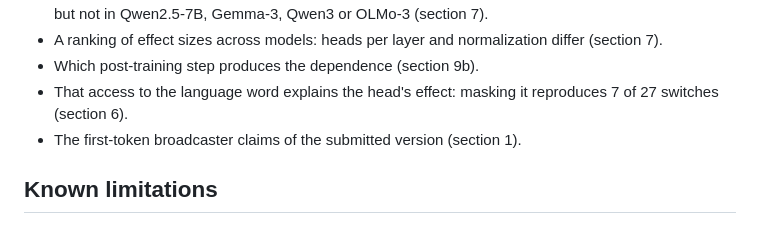
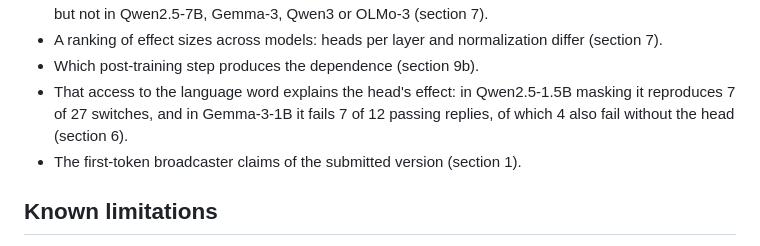
Before and after one commit to arjunpil/LIHA-First-Token-Broadcasters, a Markdown page: EXPERIMENTS.md, the part around one of its changes. GitHub-like rendering.

```diff
--- a/EXPERIMENTS.md
+++ b/EXPERIMENTS.md
@@ -724,7 +741,8 @@ Not supported, or not tested:
   Qwen2.5-7B, Gemma-3, Qwen3 or OLMo-3 (section 7).
 - A ranking of effect sizes across models: heads per layer and normalization differ (section 7).
 - Which post-training step produces the dependence (section 9b).
-- That access to the language word explains the head's effect: masking it reproduces 7 of 27 switches (section 6).
+- That access to the language word explains the head's effect: in Qwen2.5-1.5B masking it reproduces 7 of 27
+  switches, and in Gemma-3-1B it fails 7 of 12 passing replies, of which 4 also fail without the head (section 6).
 - The first-token broadcaster claims of the submitted version (section 1).
 
 ## Known limitations
```
Also changed, not shown: other parts of EXPERIMENTS.md (+20 -3 lines).
